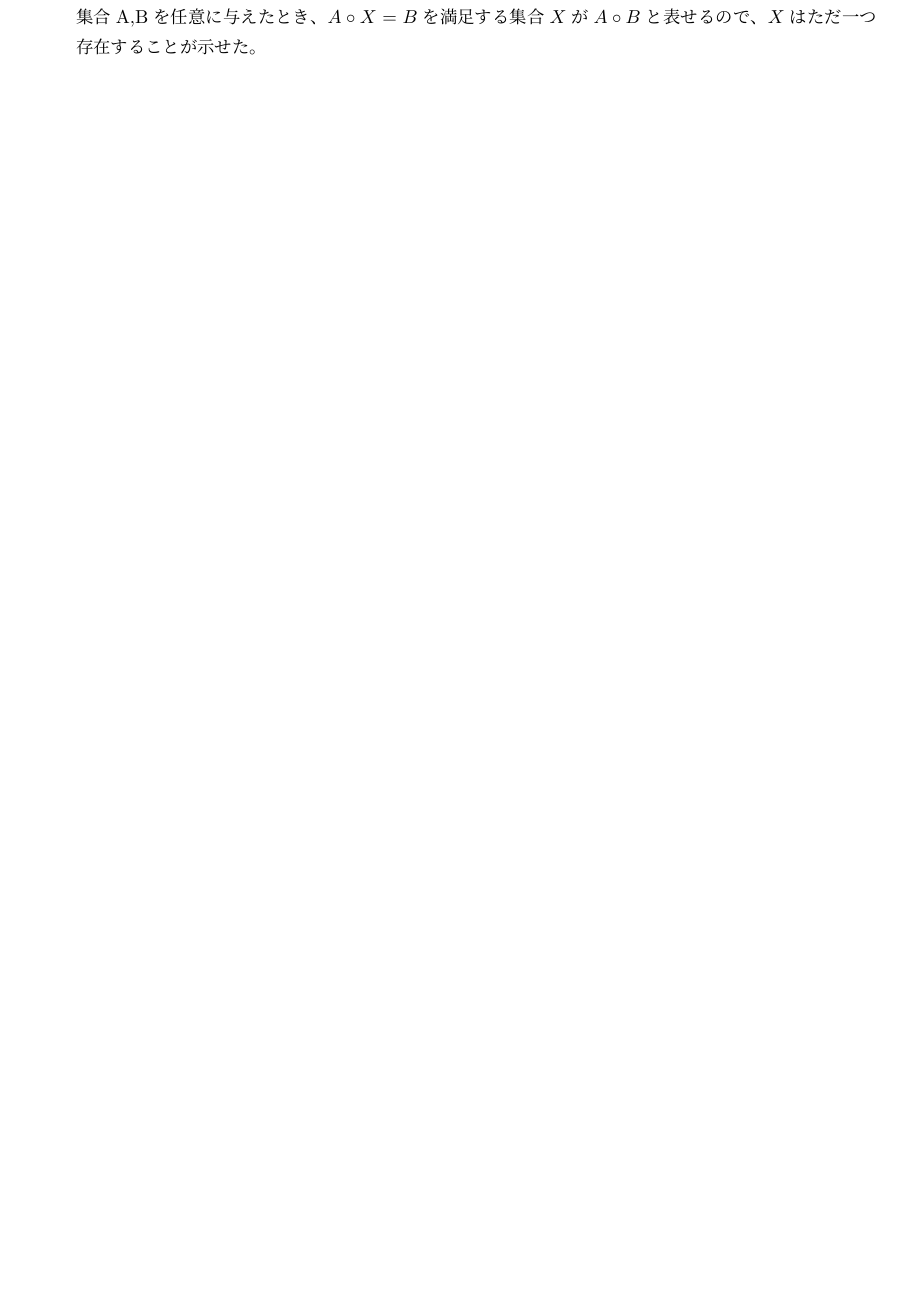
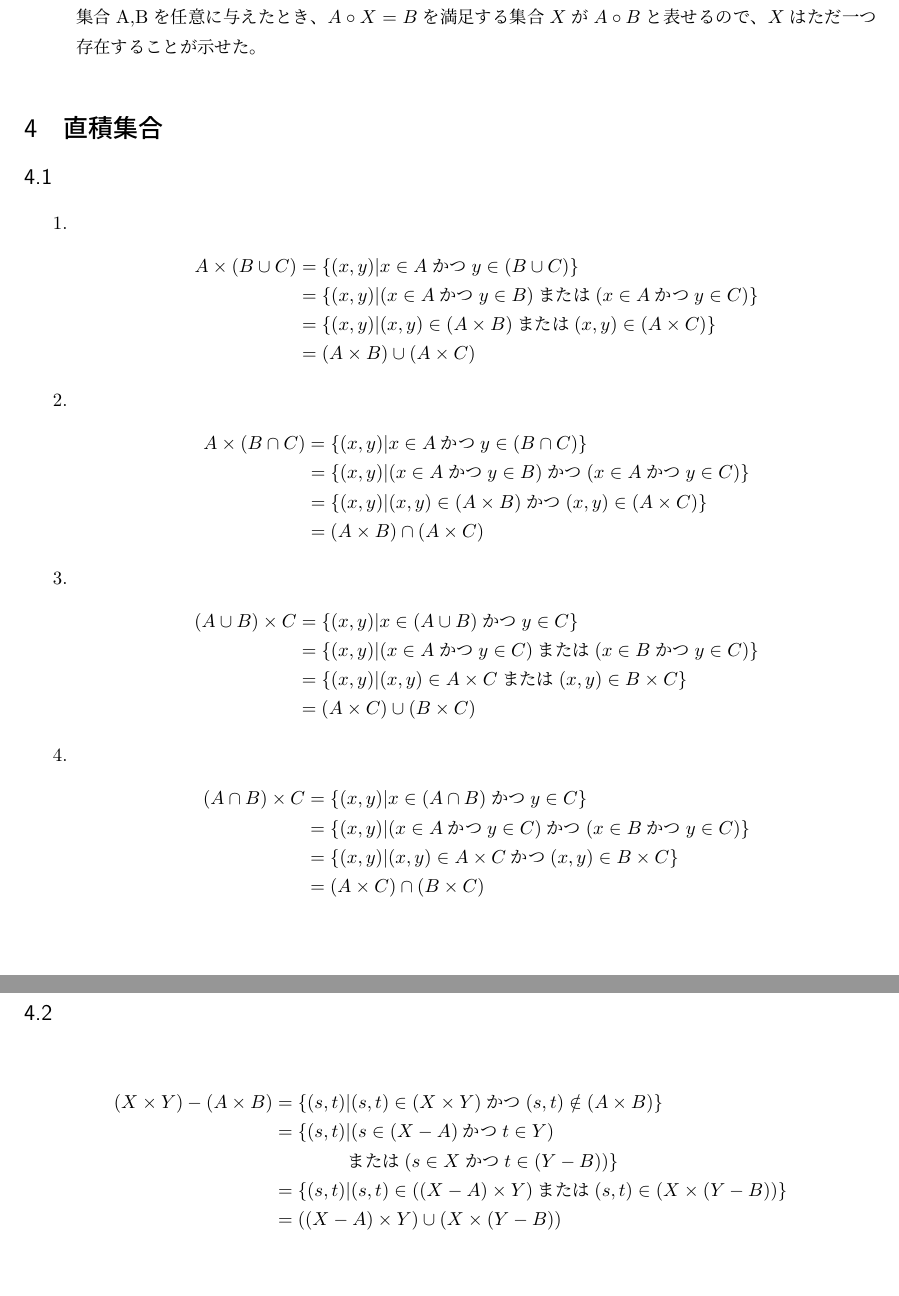
Before and after one commit to tnukui/Set-theory-and-Topology, a LaTeX document (Shugo_to_Iso.tex): part of page 7 of 7 before the commit and two parts of pages 7 and 8 of 8 after it, the two joined at a grey line, cut so that both start at the same text, the shorter picture padded with empty space. Compiled offline with pLaTeX and dvipdfmx.

Commit message:
Section4

```diff
--- a/Shugo_to_Iso.tex
+++ b/Shugo_to_Iso.tex
@@ -304,10 +304,53 @@ C-(A-B)&=\{x|x\in C かつ x\notin (A-B)\}\\
 \end{align*}
 ここで、$((A\circ X)\circ B)=\emptyset\iff((A\circ B)\circ X)=\emptyset$という変形には、1の結果を用いた。
 以上より、集合A,Bを任意に与えたとき、$A\circ X=B$を満足する集合$X$が$A\circ B$と表せるので、$X$はただ一つ存在することが示せた。
+\end{enumerate}
 
+\section{直積集合}
+\subsection{}
+\begin{enumerate}
+\item
+\begin{align*}
+A\times(B\cup C)&= \{(x,y)|x\in A かつy\in(B\cup C)\}\\
+&=\{(x,y)|(x\in A かつ y\in B)または(x\in A かつ y\in C)\}\\
+&=\{(x,y)|(x,y)\in (A\times B) または (x,y)\in(A\times C)\}\\
+&=(A\times B) \cup (A\times C)
+\end{align*}
 
+\item
+\begin{align*}
+A\times(B\cap C)&= \{(x,y)|x\in A かつy\in(B\cap C)\}\\
+&=\{(x,y)|(x\in A かつ y\in B)かつ(x\in A かつ y\in C)\}\\
+&=\{(x,y)|(x,y)\in (A\times B) かつ (x,y)\in(A\times C)\}\\
+&=(A\times B) \cap (A\times C)
+\end{align*}
 
+\item
+\begin{align*}
+(A\cup B)\times C&=\{(x,y)|x\in (A\cup B) かつ y\in C\}\\
+&=\{(x,y)|(x\in A かつ y\in C)または(x\in B かつ y\in C)\}\\
+&=\{(x,y)|(x,y)\in A\times C または (x,y)\in B \times C\}\\
+&=(A\times C)\cup(B\times C)
+\end{align*}
+
+\item
+\begin{align*}
+(A\cap B)\times C&=\{(x,y)|x\in (A\cap B) かつ y\in C\}\\
+&=\{(x,y)|(x\in A かつ y\in C)かつ(x\in B かつ y\in C)\}\\
+&=\{(x,y)|(x,y)\in A\times C かつ (x,y)\in B \times C\}\\
+&=(A\times C)\cap(B\times C)
+\end{align*}
 
 \end{enumerate}
 
+\subsection{}
+\begin{align*}
+(X\times Y)-(A\times B)&=\{(s,t)|(s,t)\in(X\times Y)かつ(s,t)\notin(A\times B)\}\\
+&=\{(s,t)|(s\in(X-A) かつ t\in Y)\\
+&\qquad\qquad または(s\in X かつ t\in(Y-B))\}\\
+&=\{(s,t)|(s,t)\in ((X-A)\times Y) または (s,t)\in(X\times (Y-B))\}\\
+&=((X-A)\times Y)\cup(X\times(Y-B))
+\end{align*}
+
+
 \end{document}
```
Also changed, not shown: Shugo_to_Iso.pdf.
